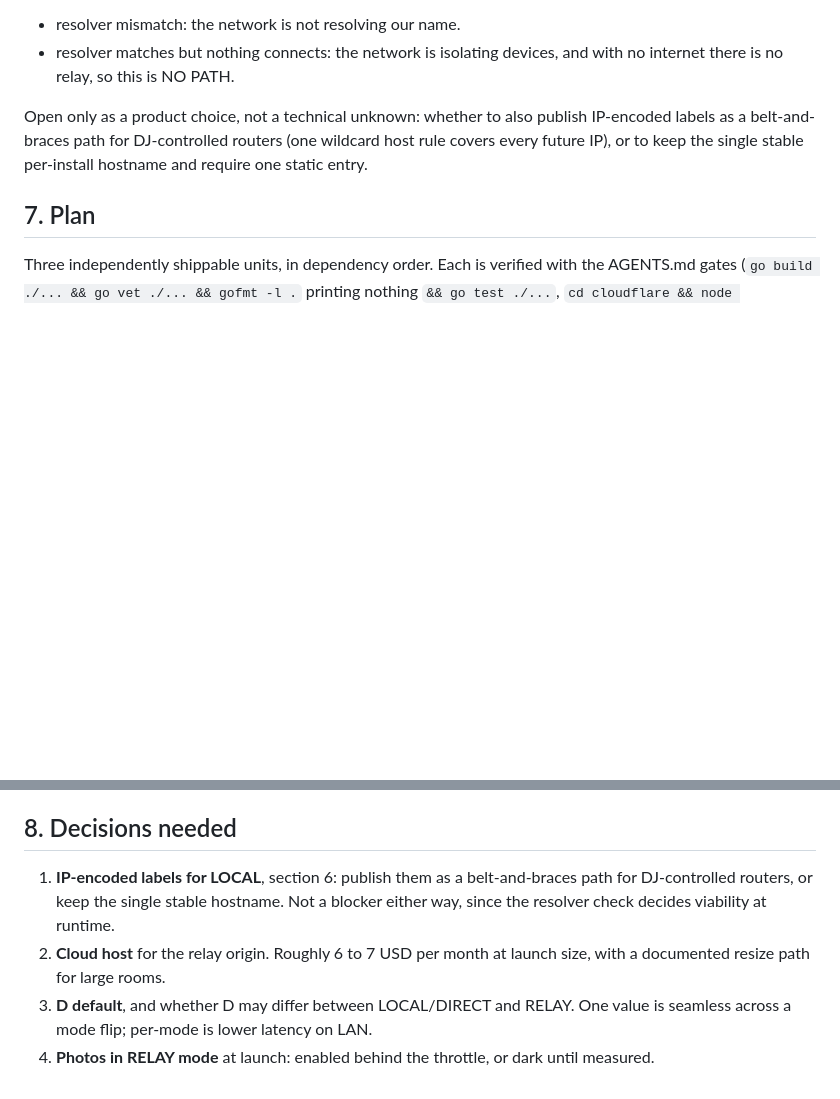
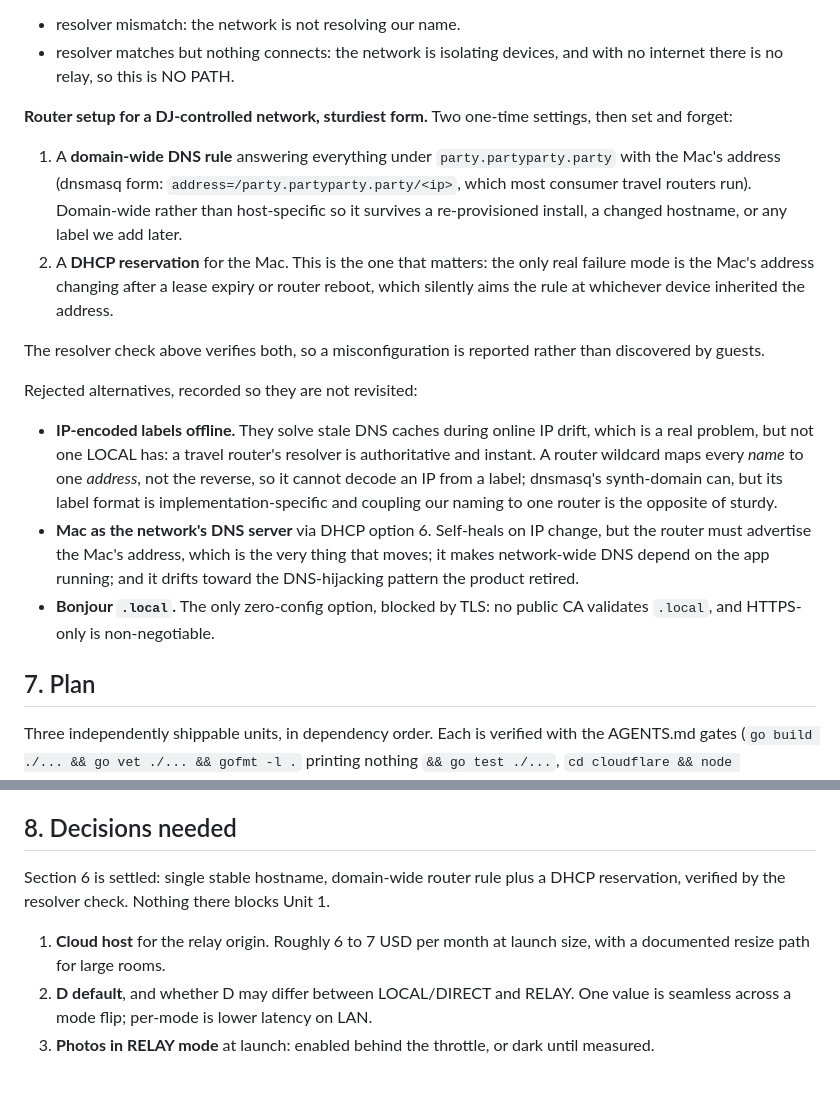
Before and after one commit to tetrisgm/partyparty, a Markdown page: docs/relay-architecture.md, 2 parts joined by grey strips. GitHub-like rendering; blank space fills up the shorter version.

Commit message:
Settle LOCAL router setup and correct the IP-encoded-label claim
The previous revision left a choice open and stated a reason for it that was
wrong. Both are fixed.

The wrong claim: that IP encoded labels give one wildcard host rule covering
every future IP. A router wildcard maps every name to one address, not the
reverse, so it cannot decode an IP out of a label. dnsmasq's synth-domain can do
that direction, but its label format is implementation specific and coupling our
naming to one router's implementation is the opposite of sturdy. More basically,
IP encoded labels solve stale DNS caches during online IP drift, which LOCAL does
not suffer from, because a travel router's resolver is authoritative and instant.
Offline they add a moving part and buy nothing.

Settled instead on the sturdiest form: keep the single stable hostname, and make
the router config domain wide rather than host specific. Two one time settings.
A domain wide DNS rule answering everything under party.partyparty.party with the
Mac's address, which survives a re provisioned install, a changed hostname, or any
label added later, where a host specific entry breaks on all three. Plus a DHCP
reservation for the Mac, which closes the only real failure mode, an address that
changes after a lease expiry or router reboot and silently aims the rule at
whichever device inherited it. The existing resolver check verifies both, so a
misconfiguration is reported rather than discovered by guests.

Alternatives recorded as rejected so they are not revisited: Mac as the network's
DNS server, which self heals on IP change but requires the router to advertise the
very address that moves, makes network wide DNS depend on the app running, and
drifts toward the retired hijacking pattern; and Bonjour, the only zero config
option, blocked by TLS because no public CA validates .local while HTTPS only is
non negotiable.

Section 6 no longer blocks Unit 1.

Design only. No implementation and no behavior change.

Co-Authored-By: Claude Opus 4.8 <noreply@anthropic.com>

```diff
--- a/docs/relay-architecture.md
+++ b/docs/relay-architecture.md
@@ -213,10 +213,36 @@ than a shrug:
 - resolver matches but nothing connects: the network is isolating devices, and
   with no internet there is no relay, so this is NO PATH.
 
-Open only as a product choice, not a technical unknown: whether to also publish
-IP-encoded labels as a belt-and-braces path for DJ-controlled routers (one
-wildcard host rule covers every future IP), or to keep the single stable
-per-install hostname and require one static entry.
+**Router setup for a DJ-controlled network, sturdiest form.** Two one-time
+settings, then set and forget:
+
+1. A **domain-wide DNS rule** answering everything under `party.partyparty.party`
+   with the Mac's address (dnsmasq form: `address=/party.partyparty.party/<ip>`,
+   which most consumer travel routers run). Domain-wide rather than
+   host-specific so it survives a re-provisioned install, a changed hostname,
+   or any label we add later.
+2. A **DHCP reservation** for the Mac. This is the one that matters: the only
+   real failure mode is the Mac's address changing after a lease expiry or
+   router reboot, which silently aims the rule at whichever device inherited
+   the address.
+
+The resolver check above verifies both, so a misconfiguration is reported
+rather than discovered by guests.
+
+Rejected alternatives, recorded so they are not revisited:
+
+- **IP-encoded labels offline.** They solve stale DNS caches during online IP
+  drift, which is a real problem, but not one LOCAL has: a travel router's
+  resolver is authoritative and instant. A router wildcard maps every *name* to
+  one *address*, not the reverse, so it cannot decode an IP from a label;
+  dnsmasq's synth-domain can, but its label format is implementation-specific
+  and coupling our naming to one router is the opposite of sturdy.
+- **Mac as the network's DNS server** via DHCP option 6. Self-heals on IP
+  change, but the router must advertise the Mac's address, which is the very
+  thing that moves; it makes network-wide DNS depend on the app running; and it
+  drifts toward the DNS-hijacking pattern the product retired.
+- **Bonjour `.local`.** The only zero-config option, blocked by TLS: no public
+  CA validates `.local`, and HTTPS-only is non-negotiable.
 
 ## 7. Plan
 
@@ -251,12 +277,12 @@ first would mean rewriting it once both are settled.
 
 ## 8. Decisions needed
 
-1. **IP-encoded labels for LOCAL**, section 6: publish them as a belt-and-braces
-   path for DJ-controlled routers, or keep the single stable hostname. Not a
-   blocker either way, since the resolver check decides viability at runtime.
-2. **Cloud host** for the relay origin. Roughly 6 to 7 USD per month at launch
+Section 6 is settled: single stable hostname, domain-wide router rule plus a
+DHCP reservation, verified by the resolver check. Nothing there blocks Unit 1.
+
+1. **Cloud host** for the relay origin. Roughly 6 to 7 USD per month at launch
    size, with a documented resize path for large rooms.
-3. **D default**, and whether D may differ between LOCAL/DIRECT and RELAY. One
+2. **D default**, and whether D may differ between LOCAL/DIRECT and RELAY. One
    value is seamless across a mode flip; per-mode is lower latency on LAN.
-4. **Photos in RELAY mode** at launch: enabled behind the throttle, or dark
+3. **Photos in RELAY mode** at launch: enabled behind the throttle, or dark
    until measured.
```
